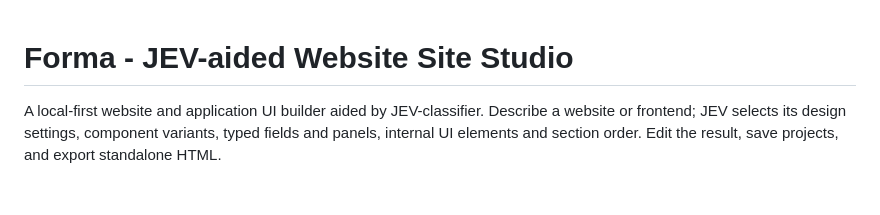
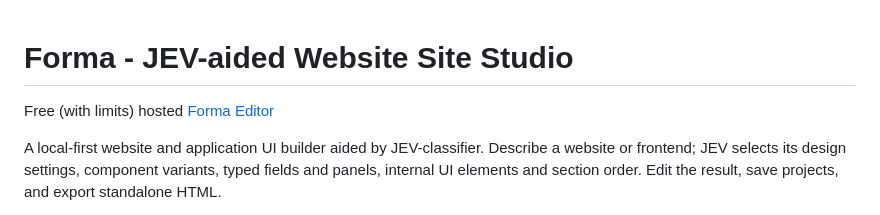
Before and after one commit to GPTchatly/Forma, a Markdown page: README.md, the part around the change. GitHub-like rendering; blank space fills up the shorter version.

```diff
--- a/README.md
+++ b/README.md
@@ -1,4 +1,6 @@
 # Forma - JEV-aided Website Site Studio
+
+Free (with limits) hosted <a href="https://forma.gptchatly.com/">Forma Editor</a>
 
 A local-first website and application UI builder aided by JEV-classifier. Describe a website or
 frontend; JEV selects its design settings, component variants, typed fields and
```
